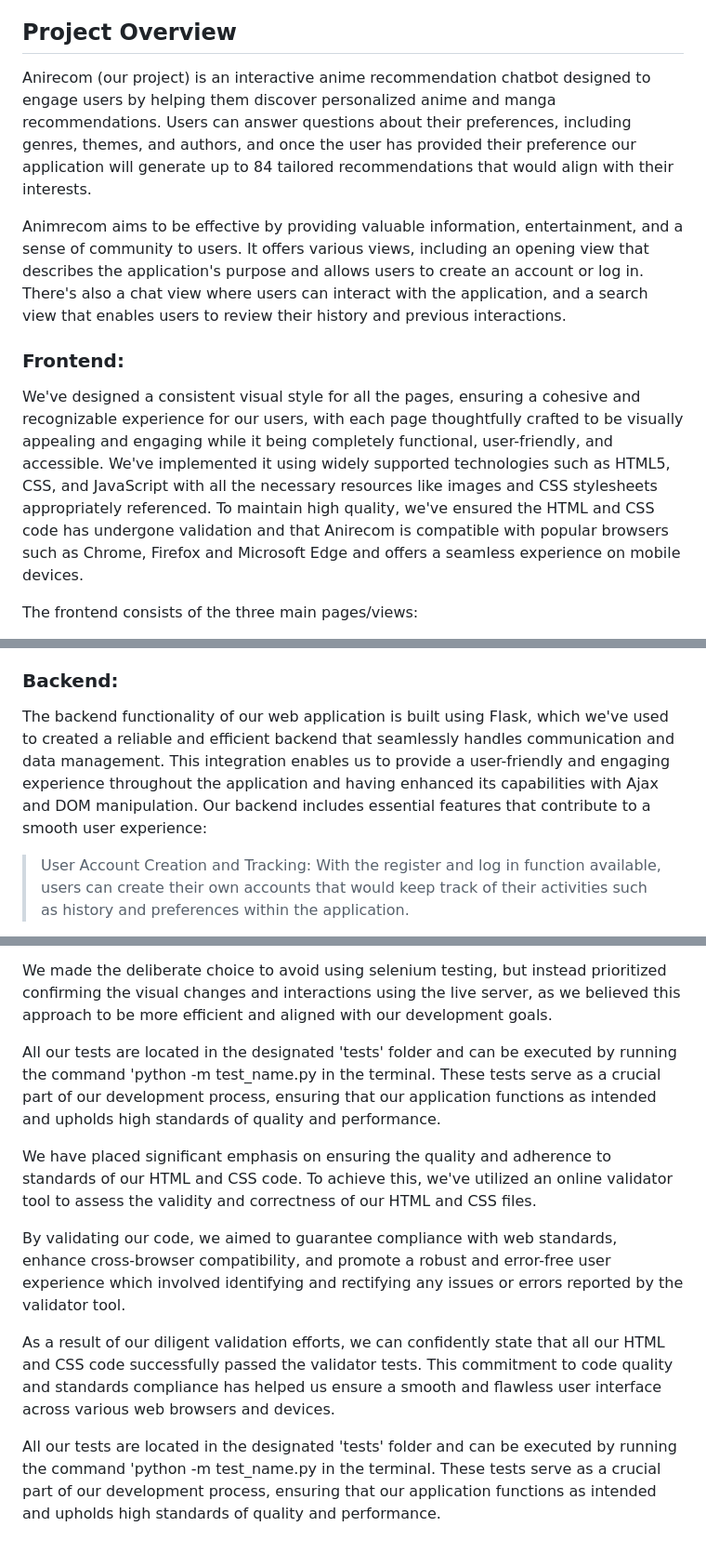
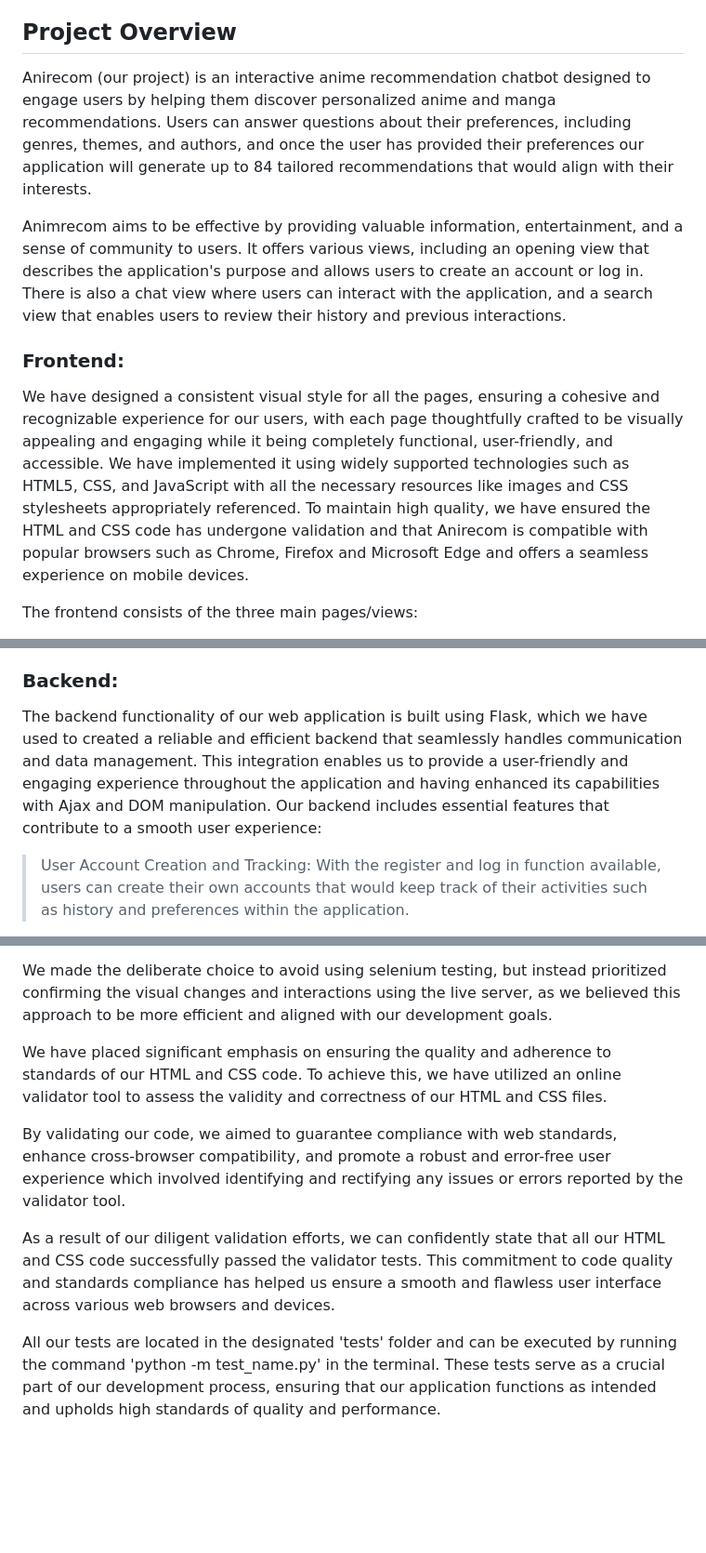
Before and after one commit to Vobrymn/Anirecom, a Markdown page: README.md, 3 parts joined by grey strips. Shown at 93% size. GitHub-like rendering; blank space fills up the shorter version.

Commit message:
README.md is all good

```diff
--- a/README.md
+++ b/README.md
@@ -18,13 +18,13 @@
 
 ## Project Overview
 
-Anirecom (our project) is an interactive anime recommendation chatbot designed to engage users by helping them discover personalized anime and manga recommendations. Users can answer questions about their preferences, including genres, themes, and authors, and once the user has provided their preference our application will generate up to 84 tailored recommendations that would align with their interests.
+Anirecom (our project) is an interactive anime recommendation chatbot designed to engage users by helping them discover personalized anime and manga recommendations. Users can answer questions about their preferences, including genres, themes, and authors, and once the user has provided their preferences our application will generate up to 84 tailored recommendations that would align with their interests.
 
-Animrecom aims to be effective by providing valuable information, entertainment, and a sense of community to users. It offers various views, including an opening view that describes the application's purpose and allows users to create an account or log in. There's also a chat view where users can interact with the application, and a search view that enables users to review their history and previous interactions.
+Animrecom aims to be effective by providing valuable information, entertainment, and a sense of community to users. It offers various views, including an opening view that describes the application's purpose and allows users to create an account or log in. There is also a chat view where users can interact with the application, and a search view that enables users to review their history and previous interactions.
 
 ### Frontend:
 
-We've designed a consistent visual style for all the pages, ensuring a cohesive and recognizable experience for our users, with each page thoughtfully crafted to be visually appealing and engaging while it being completely functional, user-friendly, and accessible. We've implemented it using widely supported technologies such as HTML5, CSS, and JavaScript with all the necessary resources like images and CSS stylesheets appropriately referenced. To maintain high quality, we've ensured the HTML and CSS code has undergone validation and that Anirecom is compatible with popular browsers such as Chrome, Firefox and Microsoft Edge and offers a seamless experience on mobile devices.
+We have designed a consistent visual style for all the pages, ensuring a cohesive and recognizable experience for our users, with each page thoughtfully crafted to be visually appealing and engaging while it being completely functional, user-friendly, and accessible. We have implemented it using widely supported technologies such as HTML5, CSS, and JavaScript with all the necessary resources like images and CSS stylesheets appropriately referenced. To maintain high quality, we have ensured the HTML and CSS code has undergone validation and that Anirecom is compatible with popular browsers such as Chrome, Firefox and Microsoft Edge and offers a seamless experience on mobile devices.
 
 The frontend consists of the three main pages/views:
 
@@ -36,7 +36,7 @@ The frontend consists of the three main pages/views:
 
 ### Backend:
 
-The backend functionality of our web application is built using Flask, which we've used to created a reliable and efficient backend that seamlessly handles communication and data management. This integration enables us to provide a user-friendly and engaging experience throughout the application and having enhanced its capabilities with Ajax and DOM manipulation. Our backend includes essential features that contribute to a smooth user experience:
+The backend functionality of our web application is built using Flask, which we have used to created a reliable and efficient backend that seamlessly handles communication and data management. This integration enables us to provide a user-friendly and engaging experience throughout the application and having enhanced its capabilities with Ajax and DOM manipulation. Our backend includes essential features that contribute to a smooth user experience:
 
 > User Account Creation and Tracking: With the register and log in function available, users can create their own accounts that would keep track of their activities such as history and preferences within the application.
 
@@ -87,12 +87,10 @@ To ensure the reliability and correctness of our application, we conducted thoro
 
 We made the deliberate choice to avoid using selenium testing, but instead prioritized confirming the visual changes and interactions using the live server, as we believed this approach to be more efficient and aligned with our development goals.
 
-All our tests are located in the designated 'tests' folder and can be executed by running the command 'python -m test_name.py in the terminal. These tests serve as a crucial part of our development process, ensuring that our application functions as intended and upholds high standards of quality and performance.
-
-We have placed significant emphasis on ensuring the quality and adherence to standards of our HTML and CSS code. To achieve this, we've utilized an online validator tool to assess the validity and correctness of our HTML and CSS files.
+We have placed significant emphasis on ensuring the quality and adherence to standards of our HTML and CSS code. To achieve this, we have utilized an online validator tool to assess the validity and correctness of our HTML and CSS files.
 
 By validating our code, we aimed to guarantee compliance with web standards, enhance cross-browser compatibility, and promote a robust and error-free user experience which involved identifying and rectifying any issues or errors reported by the validator tool.
 
 As a result of our diligent validation efforts, we can confidently state that all our HTML and CSS code successfully passed the validator tests. This commitment to code quality and standards compliance has helped us ensure a smooth and flawless user interface across various web browsers and devices.
 
-All our tests are located in the designated 'tests' folder and can be executed by running the command 'python -m test_name.py in the terminal. These tests serve as a crucial part of our development process, ensuring that our application functions as intended and upholds high standards of quality and performance.
+All our tests are located in the designated 'tests' folder and can be executed by running the command 'python -m test_name.py' in the terminal. These tests serve as a crucial part of our development process, ensuring that our application functions as intended and upholds high standards of quality and performance.
```
Also changed, not shown: other parts of README.md (+1 -1 lines).
